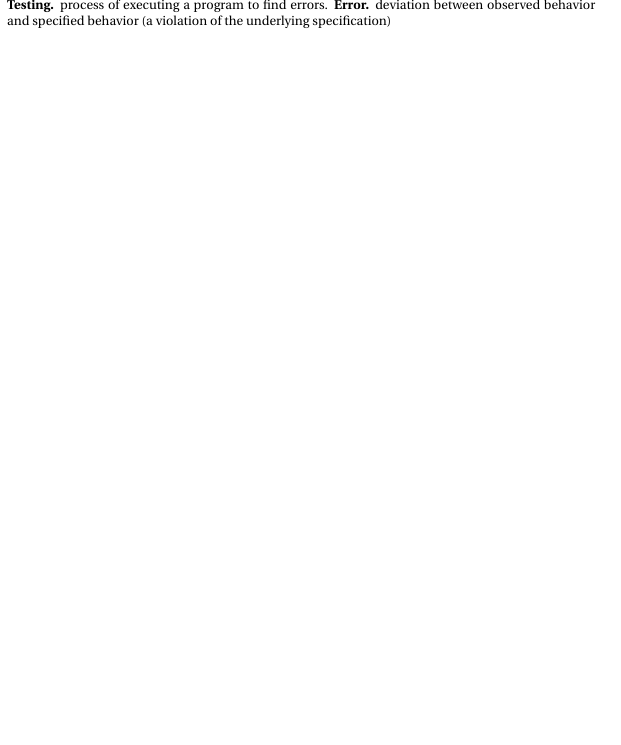
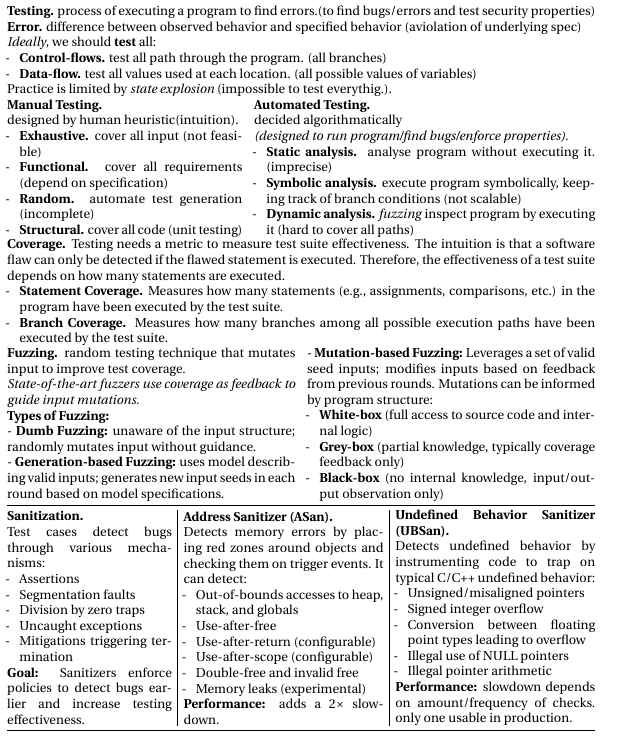
Before and after one commit to elazdi-al/notes, a LaTeX document (ba5/computer-security-final-cheatsheet/main.tex): part of page 6 of 6, cut so that both start at the same text, the shorter picture padded with empty space. The pictures show the PDF file ba5/computer-security-final-cheatsheet/main.pdf that the author committed with the source.

Commit message:
feat(compsec): L10 complete

```diff
--- a/ba5/computer-security-final-cheatsheet/main.tex
+++ b/ba5/computer-security-final-cheatsheet/main.tex
@@ -386,7 +386,71 @@
 		3.No protection against reads.\\
 		4.Performance overhead from checks.
 	\end{minipage}
-\end{minipage}\\
+\end{minipage}\newpage
 \begin{minipage}[htp]{0.5\textwidth}
-	\textbf{Testing.} process of executing a program to find errors.
-	\textbf{Error.} deviation between observed behavior and specified behavior (a violation of the underlying specification)
+	\vspace{3px}
+	\textbf{Testing.} process of executing a program to find errors.(to find bugs/errors and test security properties)\\
+	\textbf{Error.} difference between observed behavior and specified behavior (aviolation of underlying spec)\\
+	\textit{Ideally}, we should \textbf{test} all:
+	\begin{itemize}
+		\item[-] \textbf{Control-flows.} test all path through the program. (all branches)
+		\item[-] \textbf{Data-flow.} test all values used at each location. (all possible values of variables)
+	\end{itemize}
+	Practice is limited by \textit{state explosion} (impossible to test everythig.).\\
+	\begin{minipage}[t]{0.4\textwidth}
+		\textbf{Manual Testing.} \\
+		designed by human heuristic(intuition).
+		\begin{itemize}
+			\item[-] \textbf{Exhaustive.} cover all input (not feasible)
+			\item[-] \textbf{Functional.} cover all requirements (depend on specification)
+			\item[-] \textbf{Random.} automate test generation (incomplete)
+			\item[-] \textbf{Structural.} cover all code (unit testing)
+		\end{itemize}
+	\end{minipage}\hfill
+	\begin{minipage}[t]{0.58\textwidth}
+		\textbf{Automated Testing.}\\
+		decided algorithmatically\\
+		\textit{(designed to run program/find bugs/enforce properties).}
+		\begin{itemize}
+			\item[-] \textbf{Static analysis.} analyse program without executing it. (imprecise)
+			\item[-] \textbf{Symbolic analysis.} execute program symbolically, keeping track of branch conditions (not scalable)
+			\item[-] \textbf{Dynamic analysis.} \textit{fuzzing} inspect program by executing it (hard to cover all paths)
+		\end{itemize}
+	\end{minipage}\\
+	\textbf{Coverage.} Testing needs a metric to measure test suite effectiveness. The intuition is that a software flaw can only be detected if the flawed statement is executed. Therefore, the effectiveness of a test suite depends on how many statements are executed.
+	\begin{itemize}
+		\item[-] \textbf{Statement Coverage.} Measures how many statements (e.g., assignments, comparisons, etc.) in the program have been executed by the test suite.
+		\item[-] \textbf{Branch Coverage.} Measures how many branches among all possible execution paths have been executed by the test suite.
+	\end{itemize}
+	\begin{minipage}[htp]{0.49\textwidth}
+		\textbf{Fuzzing.} random testing technique that mutates input to improve test coverage. \\
+		\textit{State-of-the-art fuzzers use coverage as feedback to guide input mutations.}\\
+		\textbf{Types of Fuzzing:}\\
+		- \textbf{Dumb Fuzzing:} unaware of the input structure; randomly mutates input without guidance.\\
+		- \textbf{Generation-based Fuzzing:} uses model describing valid inputs; generates new input seeds in each round based on model specifications.
+	\end{minipage}\hfill
+	\begin{minipage}[htp]{0.49\textwidth}
+		- \textbf{Mutation-based Fuzzing:} Leverages a set of valid seed inputs; modifies inputs based on feedback from previous rounds. Mutations can be informed by program structure:
+		\begin{itemize}
+			\item[-] \textbf{White-box} (full access to source code and internal logic)
+			\item[-] \textbf{Grey-box} (partial knowledge, typically coverage feedback only)
+			\item[-] \textbf{Black-box} (no internal knowledge, input/output observation only)
+		\end{itemize}
+	\end{minipage}\hline
+	\begin{minipage}[htp]{0.28\textwidth}
+		\textbf{Sanitization.} \\
+		Test cases detect bugs through various mechanisms:
+		\begin{itemize}
+			\item[-] Assertions
+			\item[-] Segmentation faults
+			\item[-] Division by zero traps
+			\item[-] Uncaught exceptions
+			\item[-] Mitigations triggering termination
+		\end{itemize}
+		\textbf{Goal:} Sanitizers enforce policies to detect bugs earlier and increase testing effectiveness.
+	\end{minipage}\hfill\vline\hfill
+	\begin{minipage}[htp]{0.34\textwidth}
+		\textbf{Address Sanitizer (ASan).}\\
+		Detects memory errors by placing red zones around objects and checking them on trigger events. It can detect:
+		\begin{itemize}
+			\item[-] Out-of-bounds accesses to heap, stack, and globals
@@ -393,3 +461,20 @@
+			\item[-] Memory leaks (experimental)
+		\end{itemize}
+		\textbf{Performance:} adds a 2$\times$ slowdown.
+	\end{minipage}\hfill\vline\hfill
+	\begin{minipage}[htp]{0.34\textwidth}
+		\textbf{Undefined Behavior Sanitizer (UBSan).}\\Detects undefined behavior by instrumenting code to trap on typical C/C++ undefined behavior:
+		\begin{itemize}
+			\item[-] Unsigned/misaligned pointers
+			\item[-] Signed integer overflow
+			\item[-] Conversion between floating point types leading to overflow
+			\item[-] Illegal use of NULL pointers
+			\item[-] Illegal pointer arithmetic
+		\end{itemize}
+		\textbf{Performance:} slowdown depends on amount/frequency of checks. only one usable in production.
+	\end{minipage}
+	\hline
+
 \end{minipage}
 \begin{minipage}[htp]{0.5\textwidth}
 
```
Also changed, not shown: ba5/computer-security-final-cheatsheet/main.pdf, ba5/computer-security-final-cheatsheet/main.tex (4 more changed lines).
